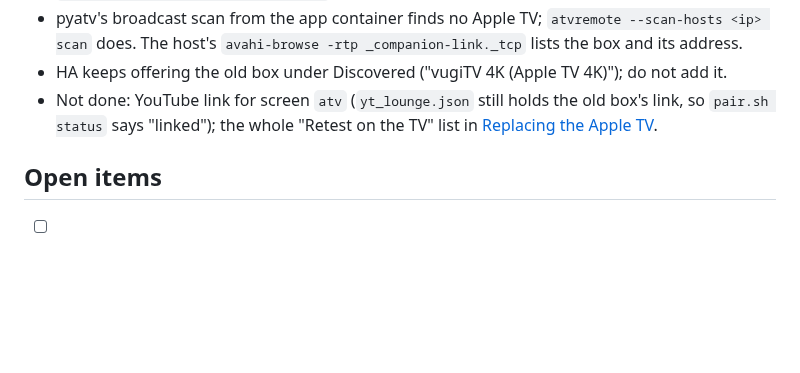
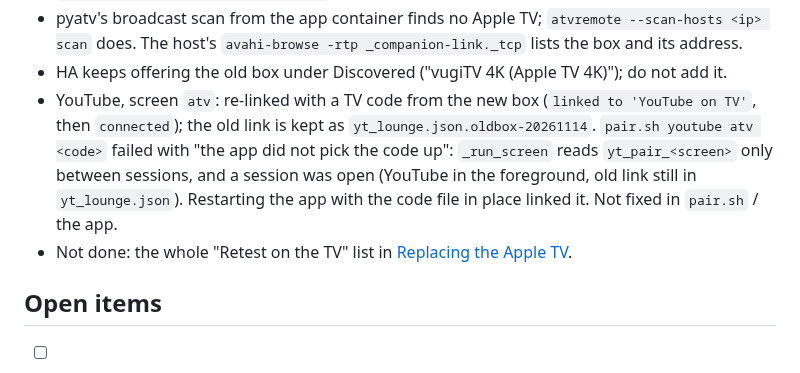
Before and after one commit to a-tsygankov/action-ring, a Markdown page: docs/JOURNAL.md, the part around the change. GitHub-like rendering; blank space fills up the shorter version.

Commit message:
journal: YouTube re-linked on the new Apple TV
Co-Authored-By: Claude Fable 5.2 <noreply@anthropic.com>

```diff
--- a/docs/JOURNAL.md
+++ b/docs/JOURNAL.md
@@ -1671,9 +1671,15 @@ com.amazon.aiv.AIVApp alive pid 8286`, `com.hulu.plus alive pid 8155`).
   _companion-link._tcp` lists the box and its address.
 - HA keeps offering the old box under Discovered ("vugiTV 4K (Apple TV
   4K)"); do not add it.
-- Not done: YouTube link for screen `atv` (`yt_lounge.json` still holds the
-  old box's link, so `pair.sh status` says "linked"); the whole "Retest on
-  the TV" list in [Replacing the Apple TV](#replacing-the-apple-tv).
+- YouTube, screen `atv`: re-linked with a TV code from the new box
+  (`linked to 'YouTube on TV'`, then `connected`); the old link is kept as
+  `yt_lounge.json.oldbox-20261114`. `pair.sh youtube atv <code>` failed
+  with "the app did not pick the code up": `_run_screen` reads
+  `yt_pair_<screen>` only between sessions, and a session was open (YouTube
+  in the foreground, old link still in `yt_lounge.json`). Restarting the app
+  with the code file in place linked it. Not fixed in `pair.sh` / the app.
+- Not done: the whole "Retest on the TV" list in
+  [Replacing the Apple TV](#replacing-the-apple-tv).
 
 ## Open items
 
```
